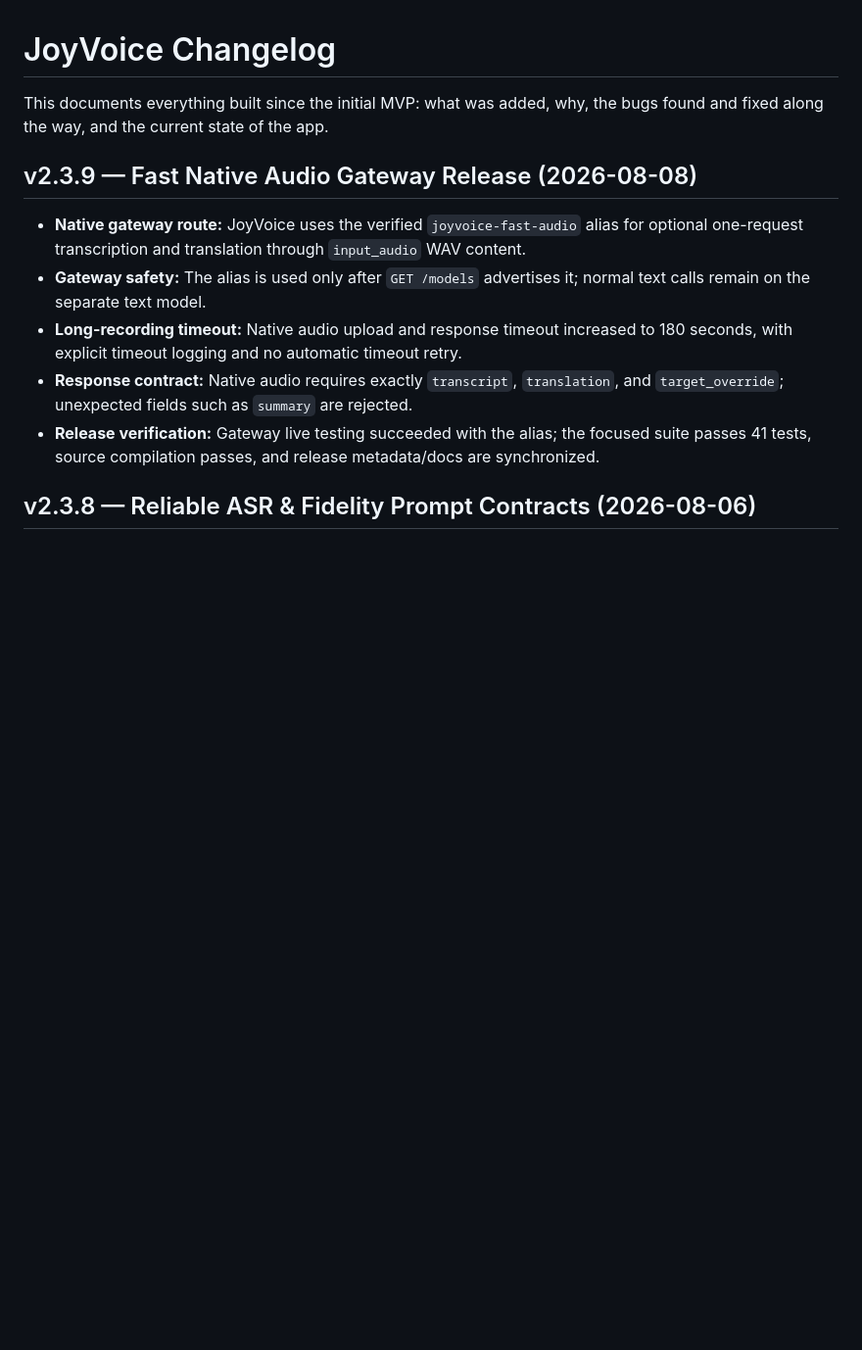
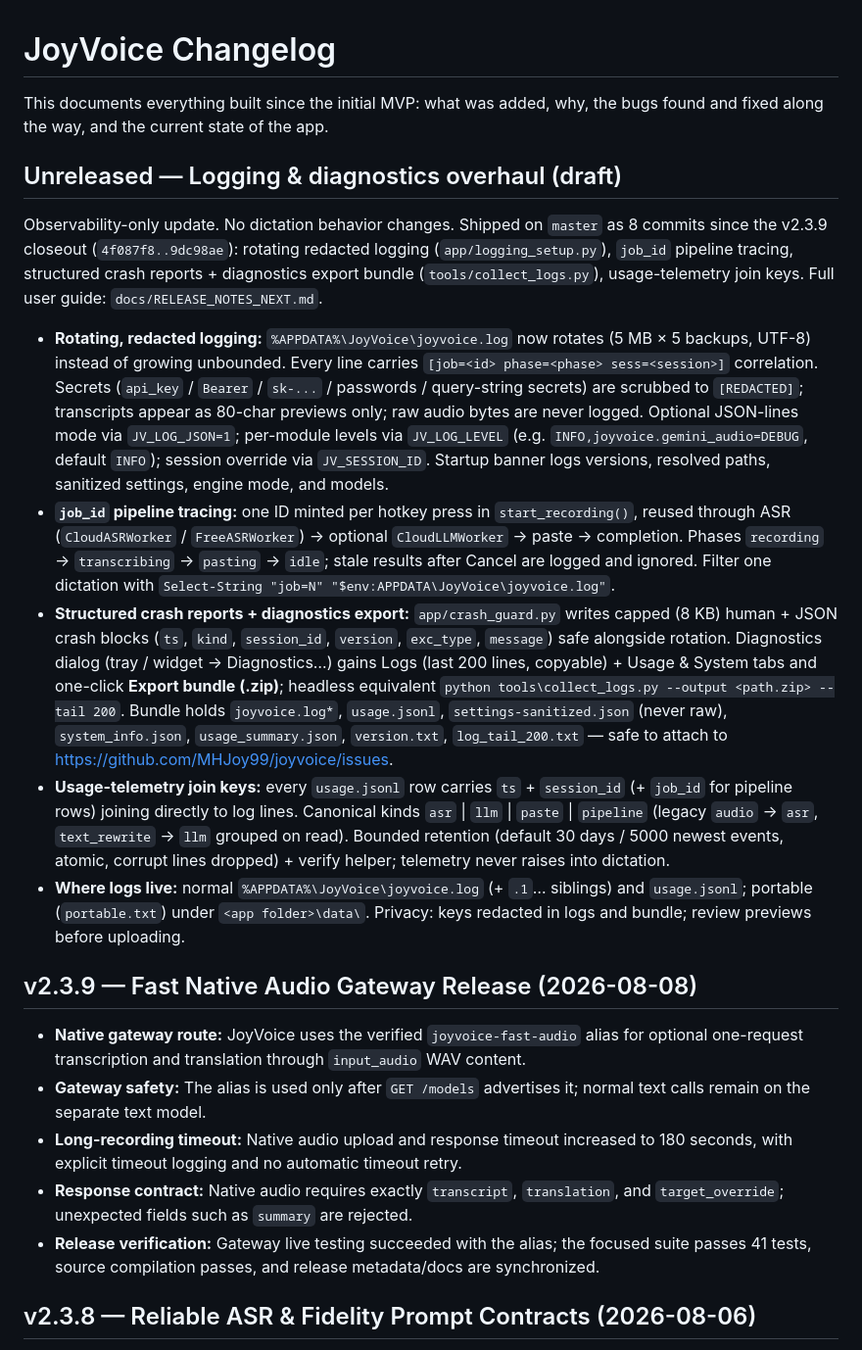
Before and after one commit to MHJoy99/joyvoice, a Markdown page: CHANGELOG.md, the part around the change. Shown at 98% size. Rendered like a GitHub page; blank space fills up the shorter version.

Commit message:
docs: public release notes for logging and diagnostics overhaul

```diff
--- a/CHANGELOG.md
+++ b/CHANGELOG.md
@@ -2,6 +2,20 @@
 
 This documents everything built since the initial MVP: what was added, why,
 the bugs found and fixed along the way, and the current state of the app.
+
+## Unreleased — Logging & diagnostics overhaul (draft)
+
+Observability-only update. No dictation behavior changes. Shipped on `master`
+as 8 commits since the v2.3.9 closeout (`4f087f8..9dc98ae`): rotating redacted
+logging (`app/logging_setup.py`), `job_id` pipeline tracing, structured crash
+reports + diagnostics export bundle (`tools/collect_logs.py`), usage-telemetry
+join keys. Full user guide: `docs/RELEASE_NOTES_NEXT.md`.
+
+- **Rotating, redacted logging:** `%APPDATA%\JoyVoice\joyvoice.log` now rotates (5 MB × 5 backups, UTF-8) instead of growing unbounded. Every line carries `[job=<id> phase=<phase> sess=<session>]` correlation. Secrets (`api_key` / `Bearer` / `sk-...` / passwords / query-string secrets) are scrubbed to `[REDACTED]`; transcripts appear as 80-char previews only; raw audio bytes are never logged. Optional JSON-lines mode via `JV_LOG_JSON=1`; per-module levels via `JV_LOG_LEVEL` (e.g. `INFO,joyvoice.gemini_audio=DEBUG`, default `INFO`); session override via `JV_SESSION_ID`. Startup banner logs versions, resolved paths, sanitized settings, engine mode, and models.
+- **`job_id` pipeline tracing:** one ID minted per hotkey press in `start_recording()`, reused through ASR (`CloudASRWorker` / `FreeASRWorker`) → optional `CloudLLMWorker` → paste → completion. Phases `recording` → `transcribing` → `pasting` → `idle`; stale results after Cancel are logged and ignored. Filter one dictation with `Select-String "job=N" "$env:APPDATA\JoyVoice\joyvoice.log"`.
+- **Structured crash reports + diagnostics export:** `app/crash_guard.py` writes capped (8 KB) human + JSON crash blocks (`ts`, `kind`, `session_id`, `version`, `exc_type`, `message`) safe alongside rotation. Diagnostics dialog (tray / widget → Diagnostics…) gains Logs (last 200 lines, copyable) + Usage & System tabs and one-click **Export bundle (.zip)**; headless equivalent `python tools\collect_logs.py --output <path.zip> --tail 200`. Bundle holds `joyvoice.log*`, `usage.jsonl`, `settings-sanitized.json` (never raw), `system_info.json`, `usage_summary.json`, `version.txt`, `log_tail_200.txt` — safe to attach to https://github.com/MHJoy99/joyvoice/issues.
+- **Usage-telemetry join keys:** every `usage.jsonl` row carries `ts` + `session_id` (+ `job_id` for pipeline rows) joining directly to log lines. Canonical kinds `asr` | `llm` | `paste` | `pipeline` (legacy `audio` → `asr`, `text_rewrite` → `llm` grouped on read). Bounded retention (default 30 days / 5000 newest events, atomic, corrupt lines dropped) + verify helper; telemetry never raises into dictation.
+- **Where logs live:** normal `%APPDATA%\JoyVoice\joyvoice.log` (+ `.1`… siblings) and `usage.jsonl`; portable (`portable.txt`) under `<app folder>\data\`. Privacy: keys redacted in logs and bundle; review previews before uploading.
 
 ## v2.3.9 — Fast Native Audio Gateway Release (2026-08-08)
 
```
Also changed, not shown: docs/RELEASE_NOTES_NEXT.md (added, +146 -0 lines).
